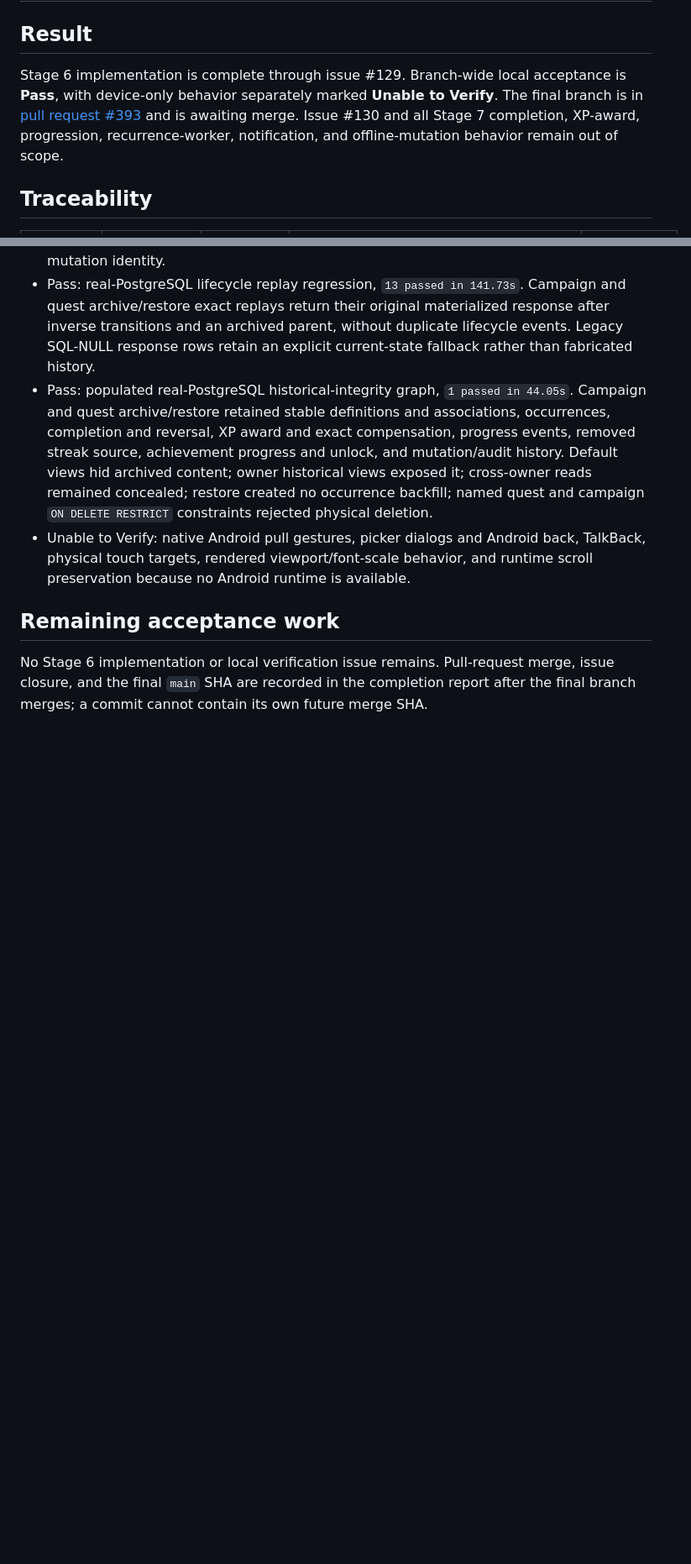
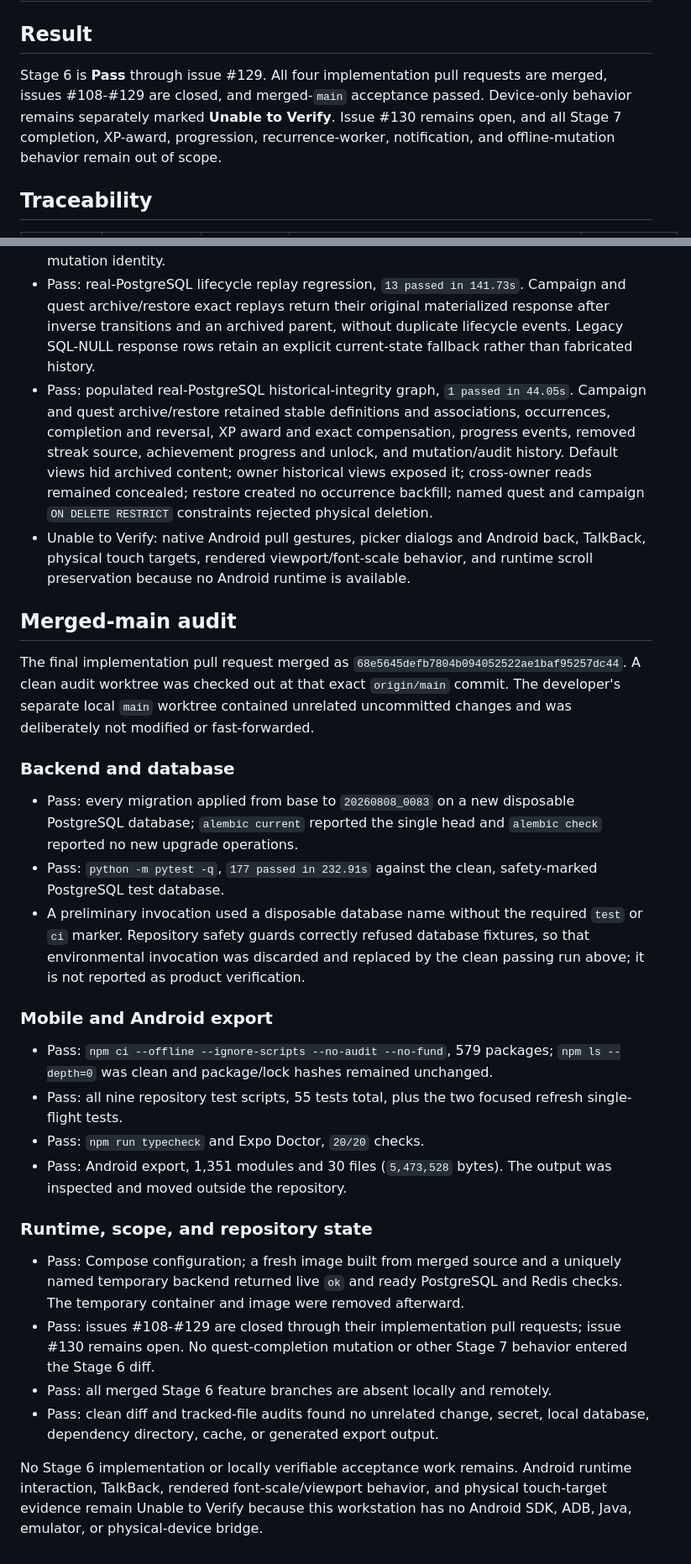
Before and after one commit to zidaneyoung/Achiwave, a Markdown page: docs/testing/stage-6-acceptance.md, 2 parts joined by grey strips. Shown at 84% size. Drawn GitHub-style; blank space fills up the shorter version.

Commit message:
docs(stage-6): record merged-main acceptance

```diff
--- a/docs/testing/stage-6-acceptance.md
+++ b/docs/testing/stage-6-acceptance.md
@@ -2,12 +2,12 @@
 
 ## Result
 
-Stage 6 implementation is complete through issue #129. Branch-wide local
-acceptance is **Pass**, with device-only behavior separately marked **Unable to
-Verify**. The final branch is in [pull request #393](https://github.com/zidaneyoung/Achiwave/pull/393)
-and is awaiting merge. Issue #130
-and all Stage 7 completion, XP-award, progression, recurrence-worker,
-notification, and offline-mutation behavior remain out of scope.
+Stage 6 is **Pass** through issue #129. All four implementation pull requests
+are merged, issues #108-#129 are closed, and merged-`main` acceptance passed.
+Device-only behavior remains separately marked **Unable to Verify**. Issue #130
+remains open, and all Stage 7 completion, XP-award, progression,
+recurrence-worker, notification, and offline-mutation behavior remain out of
+scope.
 
 ## Traceability
 
@@ -239,9 +239,49 @@ evidence.
   TalkBack, physical touch targets, rendered viewport/font-scale behavior, and
   runtime scroll preservation because no Android runtime is available.
 
-## Remaining acceptance work
+## Merged-main audit
 
-No Stage 6 implementation or local verification issue remains. Pull-request
-merge, issue closure, and the final `main` SHA are recorded in the completion
-report after the final branch merges; a commit cannot contain its own future
-merge SHA.
+The final implementation pull request merged as
+`68e5645defb7804b094052522ae1baf95257dc44`. A clean audit worktree was checked
+out at that exact `origin/main` commit. The developer's separate local `main`
+worktree contained unrelated uncommitted changes and was deliberately not
+modified or fast-forwarded.
+
+### Backend and database
+
+- Pass: every migration applied from base to `20260808_0083` on a new disposable
+  PostgreSQL database; `alembic current` reported the single head and `alembic
+  check` reported no new upgrade operations.
+- Pass: `python -m pytest -q`, `177 passed in 232.91s` against the clean,
+  safety-marked PostgreSQL test database.
+- A preliminary invocation used a disposable database name without the required
+  `test` or `ci` marker. Repository safety guards correctly refused database
+  fixtures, so that environmental invocation was discarded and replaced by the
+  clean passing run above; it is not reported as product verification.
+
+### Mobile and Android export
+
+- Pass: `npm ci --offline --ignore-scripts --no-audit --no-fund`, 579 packages;
+  `npm ls --depth=0` was clean and package/lock hashes remained unchanged.
+- Pass: all nine repository test scripts, 55 tests total, plus the two focused
+  refresh single-flight tests.
+- Pass: `npm run typecheck` and Expo Doctor, `20/20` checks.
+- Pass: Android export, 1,351 modules and 30 files (`5,473,528` bytes). The
+  output was inspected and moved outside the repository.
+
+### Runtime, scope, and repository state
+
+- Pass: Compose configuration; a fresh image built from merged source and a
+  uniquely named temporary backend returned live `ok` and ready PostgreSQL and
+  Redis checks. The temporary container and image were removed afterward.
+- Pass: issues #108-#129 are closed through their implementation pull requests;
+  issue #130 remains open. No quest-completion mutation or other Stage 7 behavior
+  entered the Stage 6 diff.
+- Pass: all merged Stage 6 feature branches are absent locally and remotely.
+- Pass: clean diff and tracked-file audits found no unrelated change, secret,
+  local database, dependency directory, cache, or generated export output.
+
+No Stage 6 implementation or locally verifiable acceptance work remains.
+Android runtime interaction, TalkBack, rendered font-scale/viewport behavior,
+and physical touch-target evidence remain Unable to Verify because this
+workstation has no Android SDK, ADB, Java, emulator, or physical-device bridge.
```
Also changed, not shown: other parts of docs/testing/stage-6-acceptance.md (+7 -7 lines).
